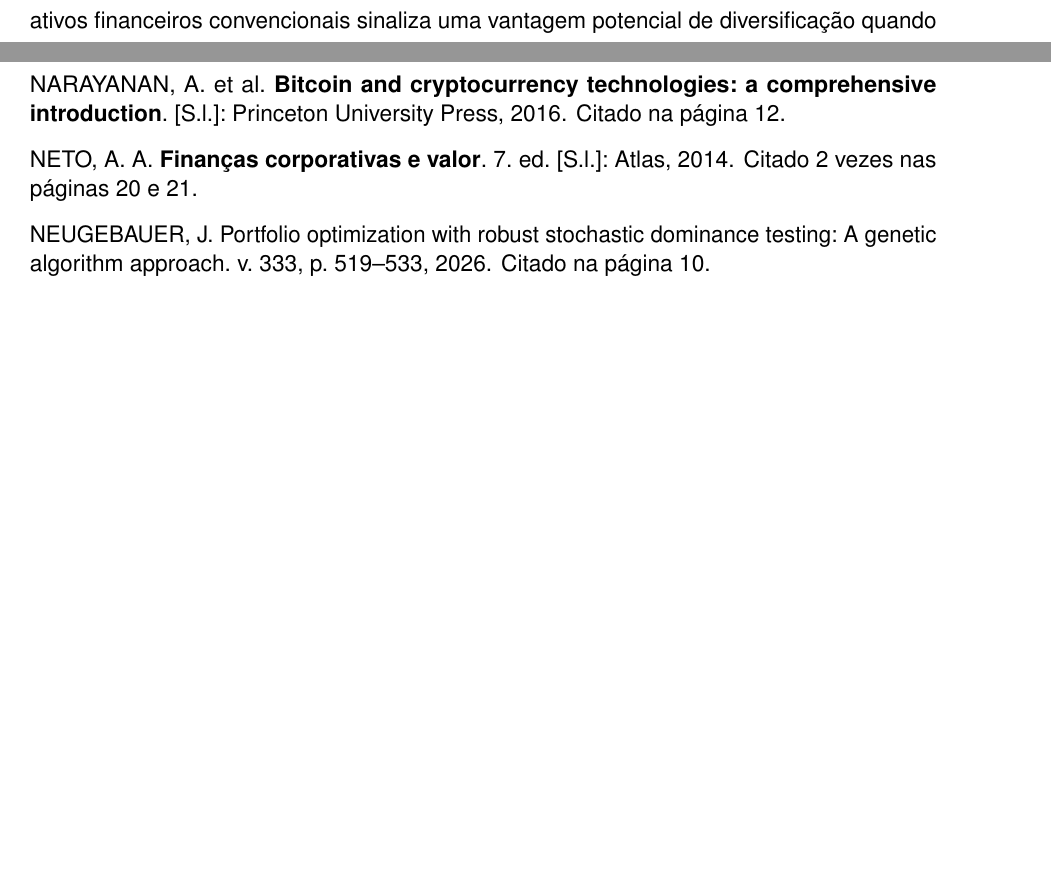
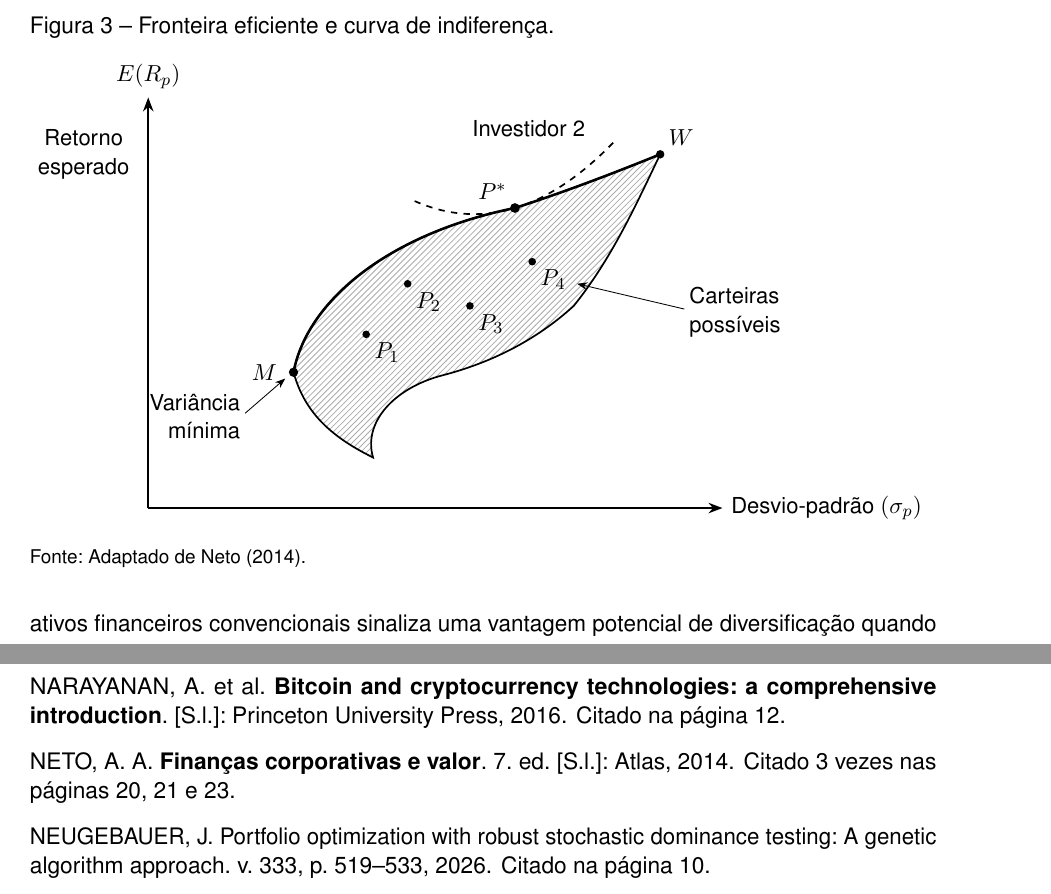
Before and after one commit to THEgoodbunny/TCC, a LaTeX thesis (latex-cefetmg - TCC/meu-trabalho.tex, which reads latex-cefetmg - TCC/elementos-textuais/fundamentacao-teorica.tex, latex-cefetmg - TCC/figuras/fronteira_eficiente_adapt.tex): two parts of pages 23 and 38 of 39 before the commit and two parts of pages 24 and 38 of 39 after it, joined at a grey line, cut at the place of the change, the shorter picture padded with empty space. Compiled offline with pdfLaTeX.

Commit message:
esboço do grafico de fronteira eficiente

```diff
--- a/latex-cefetmg - TCC/elementos-textuais/fundamentacao-teorica.tex
+++ b/latex-cefetmg - TCC/elementos-textuais/fundamentacao-teorica.tex
@@ -179,6 +180,20 @@ Sob a ótica do modelo de \ac{mv}, a formulação matemática configura-se como
 A otimização de carteiras é a técnica voltada à extração do benefício máximo derivado da alocação de recursos financeiros, respeitando estritamente o perfil de risco-retorno do investidor \cite{jeleskovic2024cryptocurrency}. O procedimento requer o ajuste percentual do peso de cada ativo visando, em termos estatísticos, a minimização da variância ou desvio padrão e a maximização da média dos retornos \cite{jeleskovic2024cryptocurrency}. Profissionais de investimento exploram o potencial de diferentes ativos por meio de simulações e da aplicação de cenários de restrição sobre os pesos de alocação \cite{bakry2021bitcoin}.
 
 Do ponto de vista empírico, a determinação da ponderação ideal utiliza frequentemente a maximização do Índice de Sharpe \todo{expandir indice de sharpe} como objetivo principal, método que origina o que a literatura técnica denomina como carteira de tangência \cite{jeleskovic2024cryptocurrency}. As modelagens aplicam restrições orçamentárias unitárias, permitindo o posicionamento do investidor em ativos arbitrários dentro dos limites impostos pelo cenário \cite{bakry2021bitcoin}. Contudo, a aplicação dessa técnica em múltiplos ativos de alto risco pode gerar carteiras ótimas compostas por uma abundância de frações diminutas (pesos de pequena escala), impondo barreiras práticas para a implementação da estratégia, especialmente no caso de investidores individuais \cite{chaweewanchon2022markowitz}.
+
+
+\begin{figure}[htb]
+
+    \caption{Fronteira eficiente e curva de indiferença.}
+    \label{fig:fronteira_eficiente}
+    \centering
+    \resizebox{\textwidth}{!}{%
+        \input{figuras/fronteira_eficiente_adapt.tex}%
+    }
+
+    \fontefigura{Adaptado de \citeonline{assaf2014financas}.}
+\end{figure}
+
 
 \todo[inline]{expandir}
 \todo[inline]{incluir gráfico de fronteira eficiente ressaltando o ponto de minima variância}
--- /dev/null
+++ b/latex-cefetmg - TCC/figuras/fronteira_eficiente_adapt.tex
@@ -0,0 +1,180 @@
+
+    \begin{tikzpicture}[
+        x=1.15cm,
+        y=1.05cm,
+        >=Stealth,
+        every node/.style={font=\small}
+    ]
+
+    % =========================================================
+    % EIXOS
+    % =========================================================
+
+    \draw[->, thick]
+        (0,0) -- (8.3,0)
+        node[right] {Desvio-padrão $(\sigma_p)$};
+
+    \draw[->, thick]
+        (0,0) -- (0,6.5)
+        node[above] {$E(R_p)$};
+
+    \node[
+        left,
+        align=center
+    ] at (-0.15,5.6)
+        {Retorno\\esperado};
+
+
+    % =========================================================
+    % CONJUNTO DE CARTEIRAS POSSÍVEIS
+    % =========================================================
+
+    \path[
+        fill=gray!8,
+        pattern=north east lines,
+        pattern color=gray!65
+    ]
+        (2.10,2.15)
+
+        % Fronteira superior
+        .. controls (2.30,3.30) and (3.50,4.35) .. (5.30,4.75)
+        .. controls (6.15,5.05) and (6.95,5.40) .. (7.40,5.60)
+
+        % Borda direita/inferior
+        .. controls (7.05,4.80) and (6.70,3.95) .. (6.15,3.20)
+        .. controls (5.60,2.65) and (4.95,2.30) .. (4.25,2.10)
+        .. controls (3.55,1.90) and (3.10,1.35) .. (3.25,0.80)
+
+        % Retorno até M
+        .. controls (2.60,1.15) and (2.25,1.55) .. cycle;
+
+
+    % Contorno do conjunto factível
+    \draw[thick]
+        (2.10,2.15)
+        .. controls (2.30,3.30) and (3.50,4.35) .. (5.30,4.75)
+        .. controls (6.15,5.05) and (6.95,5.40) .. (7.40,5.60)
+        .. controls (7.05,4.80) and (6.70,3.95) .. (6.15,3.20)
+        .. controls (5.60,2.65) and (4.95,2.30) .. (4.25,2.10)
+        .. controls (3.55,1.90) and (3.10,1.35) .. (3.25,0.80)
+        .. controls (2.60,1.15) and (2.25,1.55) .. cycle;
+
+
+    % =========================================================
+    % FRONTEIRA EFICIENTE
+    % =========================================================
+
+    \draw[
+        very thick
+    ]
+        (2.10,2.15)
+        .. controls (2.30,3.30) and (3.50,4.35) .. (5.30,4.75)
+        .. controls (6.15,5.05) and (6.95,5.40) .. (7.40,5.60);
+
+
+
+    % =========================================================
+    % CARTEIRA DE VARIÂNCIA MÍNIMA
+    % =========================================================
+
+    \fill (2.10,2.15) circle (2.2pt);
+
+    \node[
+        left
+    ] at (1.98,2.15)
+        {$M$};
+
+    \draw[->]
+        (1.4,1.5) -- (1.98,2.05);
+
+    \node[
+        left,
+        align=right
+    ] at (1.45,1.45)
+        {Variância\\mínima};
+
+
+    % =========================================================
+    % ALGUMAS CARTEIRAS POSSÍVEIS
+    % =========================================================
+
+    \fill (3.15,2.75) circle (1.8pt);
+    \node[below right] at (3.15,2.75) {$P_1$};
+
+    \fill (3.75,3.55) circle (1.8pt);
+    \node[below right] at (3.75,3.55) {$P_2$};
+
+    \fill (4.65,3.20) circle (1.8pt);
+    \node[below right] at (4.65,3.20) {$P_3$};
+
+    \fill (5.55,3.90) circle (1.8pt);
+    \node[below right] at (5.55,3.90) {$P_4$};
+
+
+    % =========================================================
+    % PONTO ÓTIMO DO INVESTIDOR
+    % =========================================================
+
+    \fill (5.30,4.75) circle (2.3pt);
+
+    \node[
+        above left
+    ] at (5.30,4.75)
+        {$P^*$};
+
+
+    % =========================================================
+    % CURVA DE INDIFERENÇA
+    %
+    % Representa uma combinação constante de utilidade para
+    % determinado grau de aversão ao risco.
+    % =========================================================
+
+    \draw[
+        thick,
+        dashed,
+        domain=3.85:6.75,
+        samples=80,
+        smooth,
+        variable=\x
+    ]
+    plot
+    (
+        {\x},
+        {4.75
+         + 0.33*(\x-5.30)
+         + 0.28*(\x-5.30)^2}
+    );
+
+    \node[
+        align=left
+    ] at (5.5,6)
+        {Investidor 2};
+
+
+    % =========================================================
+    % EXPLICAÇÃO DA REGIÃO FACTÍVEL
+    % =========================================================
+
+    \draw[->]
+        (7.75,3.15) -- (6.20,3.55);
+
+    \node[
+        right,
+        align=left
+    ] at (7.70,3.10)
+        {Carteiras\\possíveis};
+
+
+    % =========================================================
+    % CARTEIRA DE MAIOR RISCO/RETORNO REPRESENTADA
+    % =========================================================
+
+    \fill (7.40,5.60) circle (2pt);
+
+    \node[
+        above right
+    ] at (7.40,5.60)
+        {$W$};
+
+    \end{tikzpicture}
--- a/latex-cefetmg - TCC/meu-trabalho.tex
+++ b/latex-cefetmg - TCC/meu-trabalho.tex
@@ -35,6 +35,9 @@
 \usepackage{float}
 \setlength{\marginparwidth}{2cm}
 \usepackage[colorinlistoftodos]{todonotes}
+\usepackage{tikz}
+\usetikzlibrary{patterns,arrows.meta}
+
 
 \AtBeginEnvironment{figure}{\centering}
 \AtBeginEnvironment{table}{\centering}
```
Also changed, not shown: latex-cefetmg - TCC/elementos-textuais/fundamentacao-teorica.tex (3 more changed lines).
